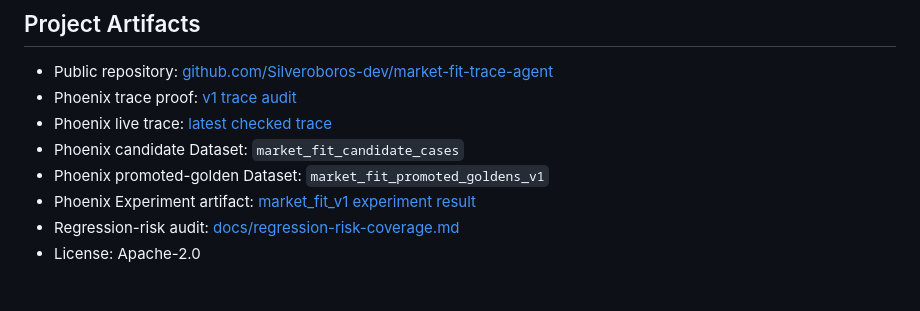
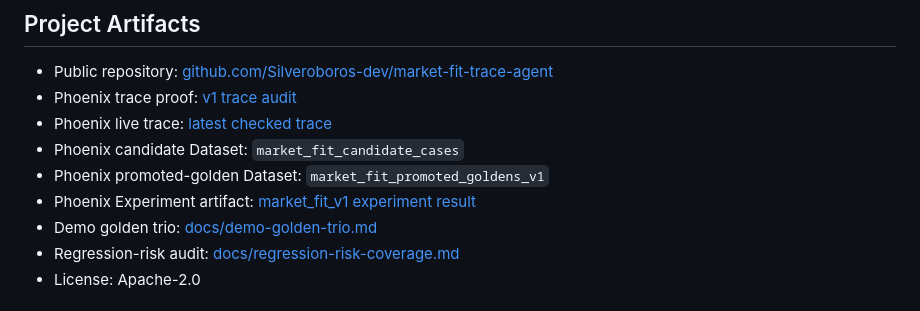
Before and after one commit to Silveroboros-dev/market-fit-trace-agent, a Markdown page: README.md, the part around the change. GitHub-like rendering.

Commit message:
Add recommended demo golden trio

```diff
--- a/README.md
+++ b/README.md
@@ -30,6 +30,8 @@ Selected Rapid track: **Arize**.
 - Phoenix promoted-golden Dataset: `market_fit_promoted_goldens_v1`
 - Phoenix Experiment artifact:
   [market_fit_v1 experiment result](evals/market_fit_v1/phoenix_experiment_result.json)
+- Demo golden trio:
+  [docs/demo-golden-trio.md](docs/demo-golden-trio.md)
 - Regression-risk audit:
   [docs/regression-risk-coverage.md](docs/regression-risk-coverage.md)
 - License: Apache-2.0
```
Also changed, not shown: docs/demo-golden-trio.md (added, +113 -0 lines).
